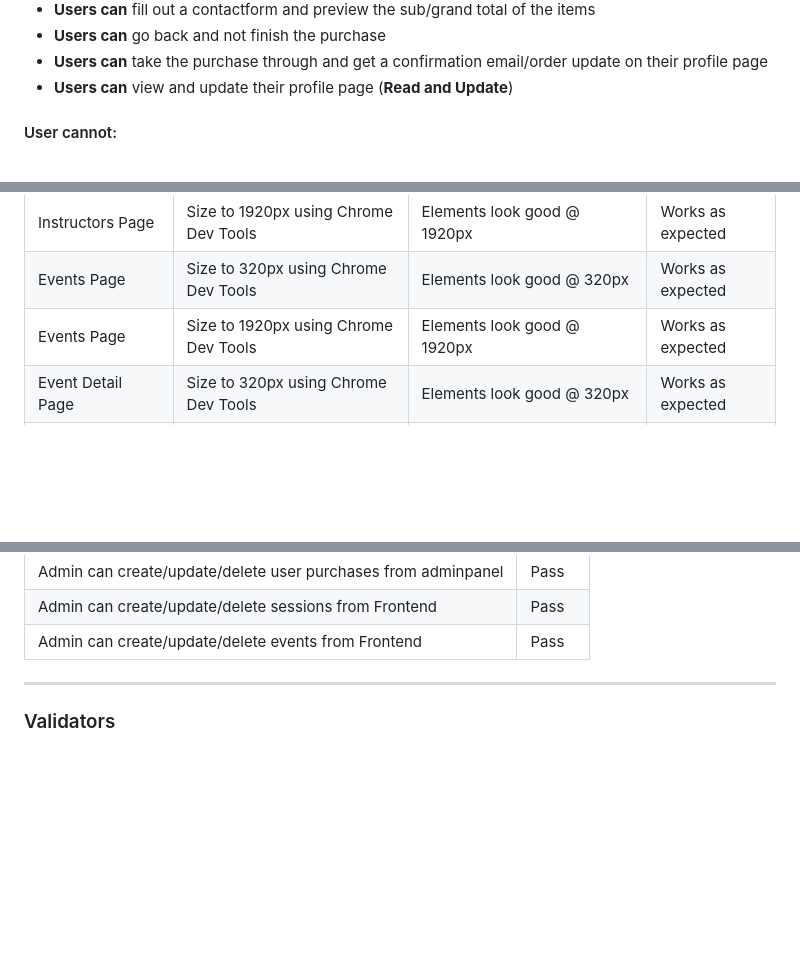
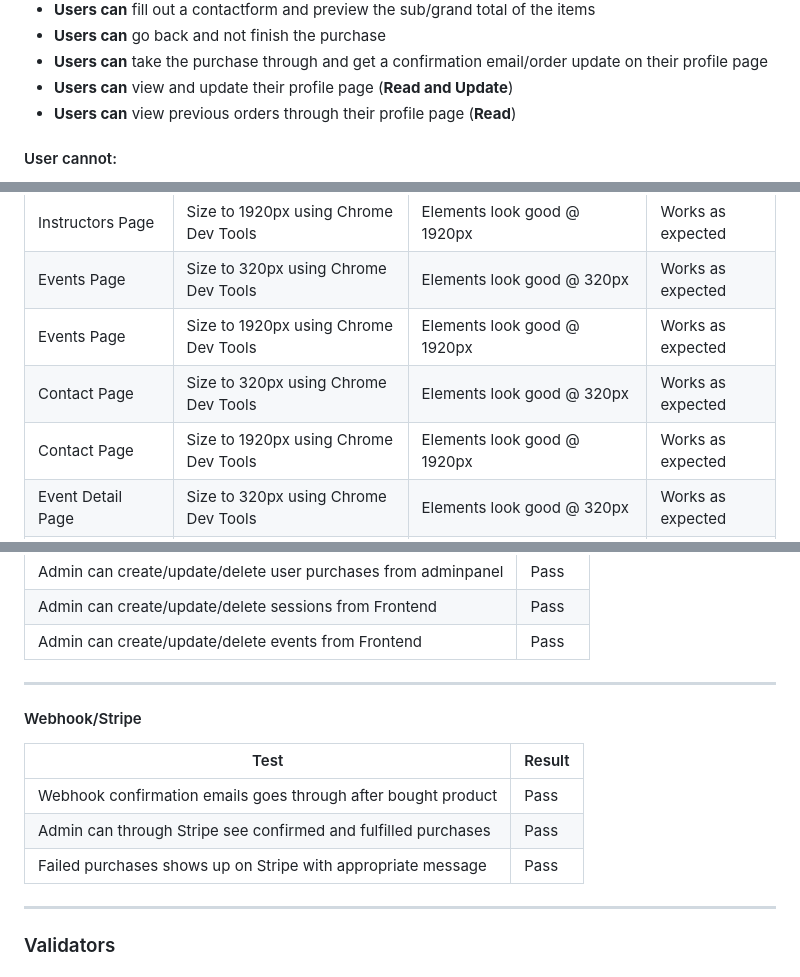
Before and after one commit to Rakdoslover/Project-5-first, a Markdown page: README.md, 3 parts joined by grey strips. Drawn GitHub-style; blank space fills up the shorter version.

Commit message:
added some webhook/stripe tests

```diff
--- a/README.md
+++ b/README.md
@@ -268,6 +268,7 @@ Down below you can find both the fulfilled stories but also those not completed.
 - **Users can** go back and not finish the purchase
 - **Users can** take the purchase through and get a confirmation email/order update on their profile page
 - **Users can** view and update their profile page (**Read and Update**)
+- **Users can** view previous orders through their profile page (**Read**)
 
 #### User cannot:
 
@@ -396,6 +397,8 @@ with the tests provided below.
 | Instructors Page        | Size to 1920px using Chrome Dev Tools             | Elements look good @ 1920px                 | Works as expected |
 | Events Page             | Size to 320px using Chrome Dev Tools              | Elements look good @ 320px                  | Works as expected |
 | Events Page             | Size to 1920px using Chrome Dev Tools             | Elements look good @ 1920px                 | Works as expected |
+| Contact Page            | Size to 320px using Chrome Dev Tools              | Elements look good @ 320px                  | Works as expected |
+| Contact Page            | Size to 1920px using Chrome Dev Tools             | Elements look good @ 1920px                 | Works as expected |
 | Event Detail Page       | Size to 320px using Chrome Dev Tools              | Elements look good @ 320px                  | Works as expected |
 | Event Detail Page       | Size to 1920px using Chrome Dev Tools             | Elements look good @ 1920px                 | Works as expected |
 | Bag Page                | Size to 320px using Chrome Dev Tools              | Elements look good @ 320px                  | Works as expected |
@@ -483,6 +487,16 @@ with the tests provided below.
 | Admin can create/update/delete user purchases from adminpanel   | Pass   |
 | Admin can create/update/delete sessions from Frontend           | Pass   |
 | Admin can create/update/delete events from Frontend             | Pass   |
+
+---
+
+#### Webhook/Stripe
+
+| Test                                                            | Result |
+| --------------------------------------------------------------- | ------ |
+| Webhook confirmation emails goes through after bought product   | Pass   |
+| Admin can through Stripe see confirmed and fulfilled purchases  | Pass   |
+| Failed purchases shows up on Stripe with appropriate message    | Pass   |
 
 ---
 
```
Also changed, not shown: other parts of README.md (+2 -1 lines).
